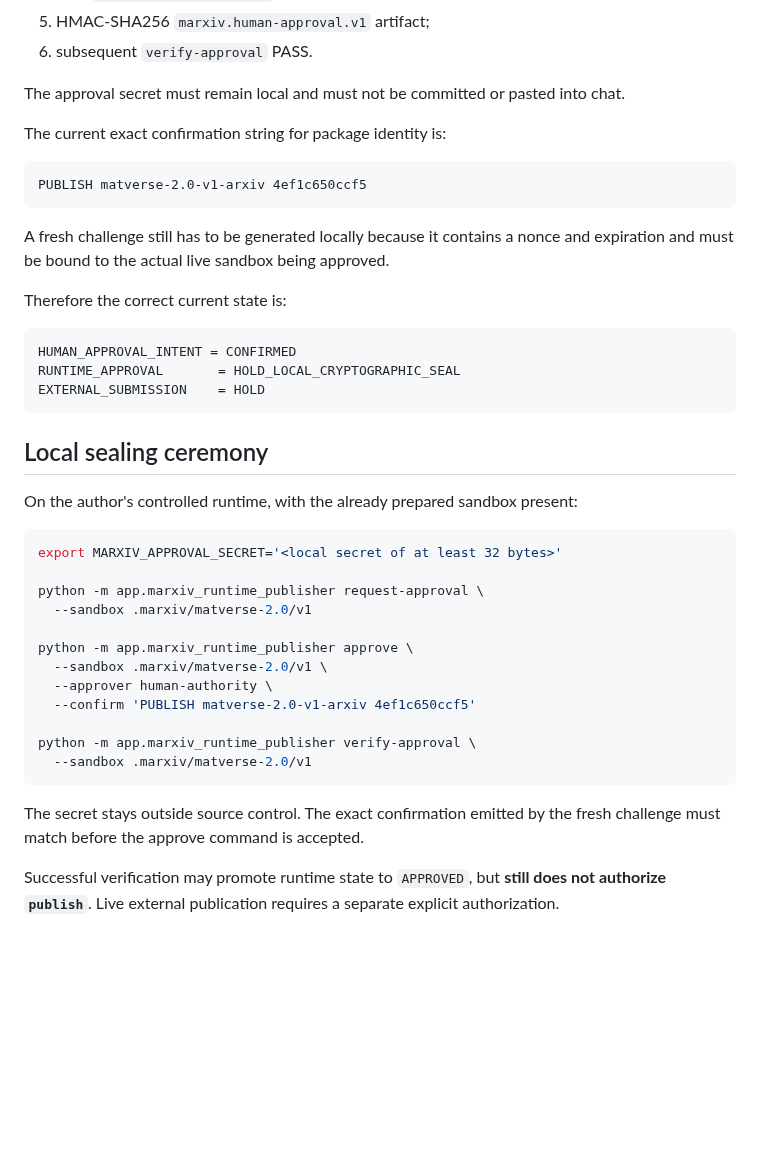
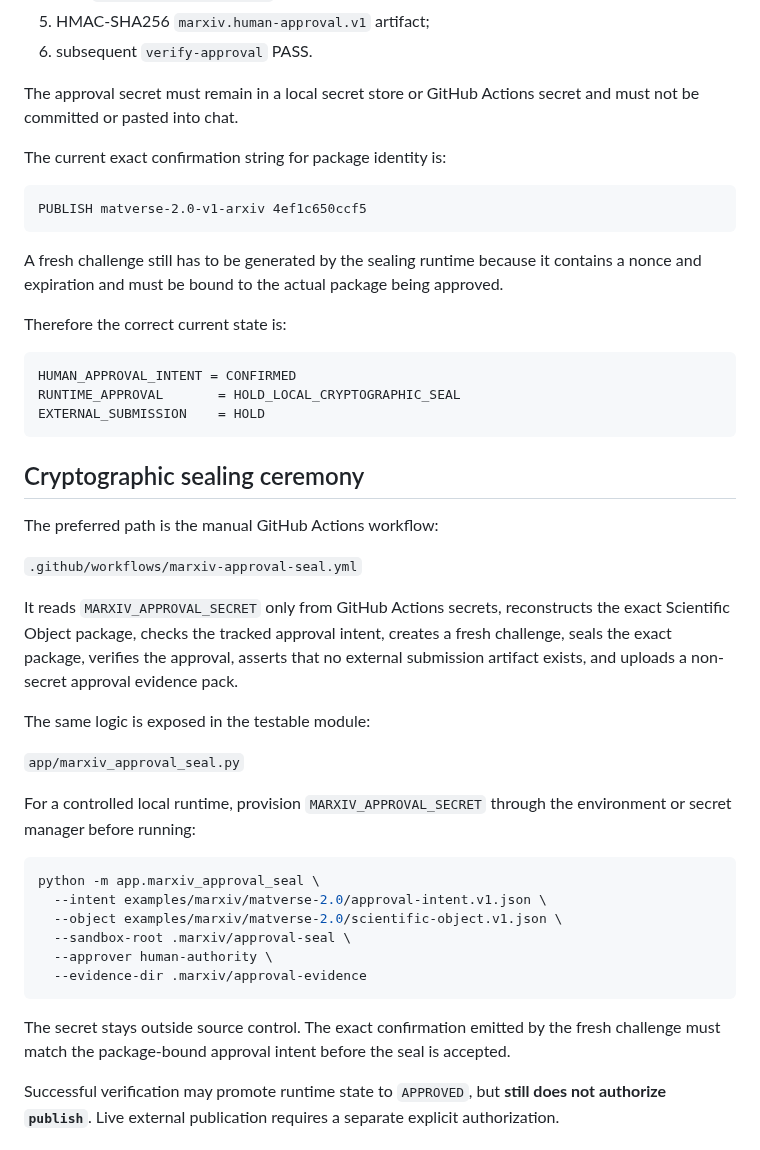
Before and after one commit to MatVerse-py/Gpt-project-bridge, a Markdown page: MARXIV_PAPER1_DRY_RUN.md, the part around the change. Rendered like a GitHub page; blank space fills up the shorter version.

Commit message:
docs: keep approval secret provisioning out of shell examples

````diff
--- a/MARXIV_PAPER1_DRY_RUN.md
+++ b/MARXIV_PAPER1_DRY_RUN.md
@@ -117,7 +117,7 @@ Runtime `APPROVED` requires all of the following:
 5. HMAC-SHA256 `marxiv.human-approval.v1` artifact;
 6. subsequent `verify-approval` PASS.
 
-The approval secret must remain local and must not be committed or pasted into chat.
+The approval secret must remain in a local secret store or GitHub Actions secret and must not be committed or pasted into chat.
 
 The current exact confirmation string for package identity is:
 
@@ -125,7 +125,7 @@ The current exact confirmation string for package identity is:
 PUBLISH matverse-2.0-v1-arxiv 4ef1c650ccf5
 ```
 
-A fresh challenge still has to be generated locally because it contains a nonce and expiration and must be bound to the actual live sandbox being approved.
+A fresh challenge still has to be generated by the sealing runtime because it contains a nonce and expiration and must be bound to the actual package being approved.
 
 Therefore the correct current state is:
 
@@ -135,26 +135,30 @@ RUNTIME_APPROVAL       = HOLD_LOCAL_CRYPTOGRAPHIC_SEAL
 EXTERNAL_SUBMISSION    = HOLD
 ```
 
-## Local sealing ceremony
+## Cryptographic sealing ceremony
 
-On the author's controlled runtime, with the already prepared sandbox present:
+The preferred path is the manual GitHub Actions workflow:
+
+`.github/workflows/marxiv-approval-seal.yml`
+
+It reads `MARXIV_APPROVAL_SECRET` only from GitHub Actions secrets, reconstructs the exact Scientific Object package, checks the tracked approval intent, creates a fresh challenge, seals the exact package, verifies the approval, asserts that no external submission artifact exists, and uploads a non-secret approval evidence pack.
+
+The same logic is exposed in the testable module:
+
+`app/marxiv_approval_seal.py`
+
+For a controlled local runtime, provision `MARXIV_APPROVAL_SECRET` through the environment or secret manager before running:
 
 ```bash
-export MARXIV_APPROVAL_SECRET='<local secret of at least 32 bytes>'
-
-python -m app.marxiv_runtime_publisher request-approval \
-  --sandbox .marxiv/matverse-2.0/v1
-
-python -m app.marxiv_runtime_publisher approve \
-  --sandbox .marxiv/matverse-2.0/v1 \
+python -m app.marxiv_approval_seal \
+  --intent examples/marxiv/matverse-2.0/approval-intent.v1.json \
+  --object examples/marxiv/matverse-2.0/scientific-object.v1.json \
+  --sandbox-root .marxiv/approval-seal \
   --approver human-authority \
-  --confirm 'PUBLISH matverse-2.0-v1-arxiv 4ef1c650ccf5'
-
-python -m app.marxiv_runtime_publisher verify-approval \
-  --sandbox .marxiv/matverse-2.0/v1
+  --evidence-dir .marxiv/approval-evidence
 ```
 
-The secret stays outside source control. The exact confirmation emitted by the fresh challenge must match before the approve command is accepted.
+The secret stays outside source control. The exact confirmation emitted by the fresh challenge must match the package-bound approval intent before the seal is accepted.
 
 Successful verification may promote runtime state to `APPROVED`, but **still does not authorize `publish`**. Live external publication requires a separate explicit authorization.
 
````
